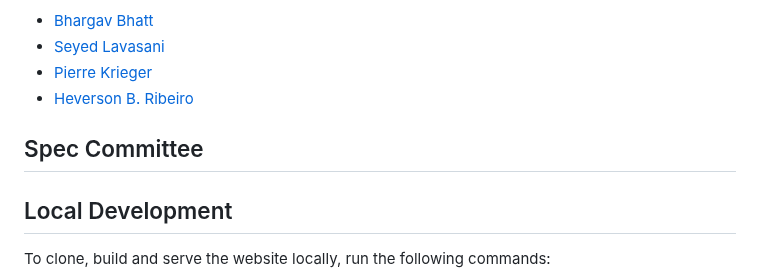
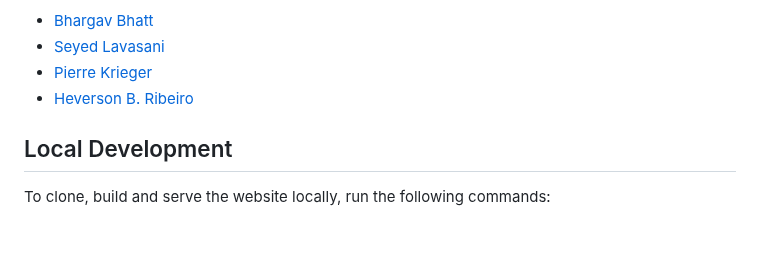
Before and after one commit to w3f/polkadot-spec, a Markdown page: README.md, the part around the change. GitHub-like rendering; blank space fills up the shorter version.

Commit message:
Update README.md
Co-authored-by: caso <matteocasonato@protonmail.com>

```diff
--- a/README.md
+++ b/README.md
@@ -33,7 +33,6 @@ The Spec Committee consists of Researchers, Researcher Engineers, and Implemente
 - [Pierre Krieger](https://github.com/tomaka)
 - [Heverson B. Ribeiro](https://github.com/heversonbr)
 
-## Spec Committee
 
 ## Local Development
 
```
